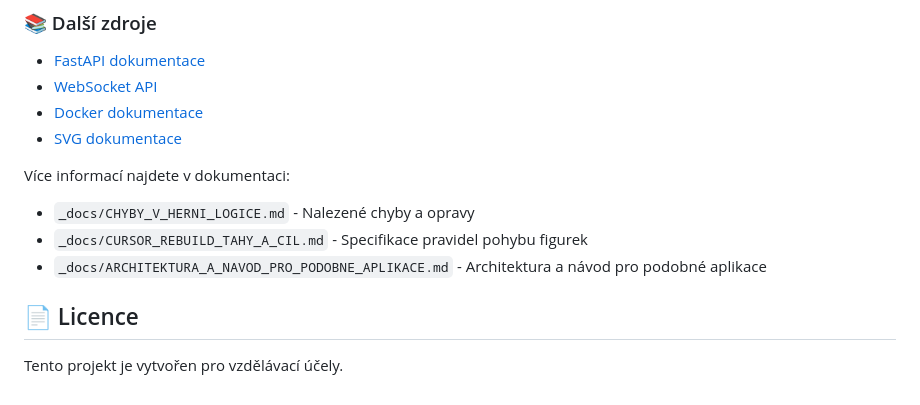
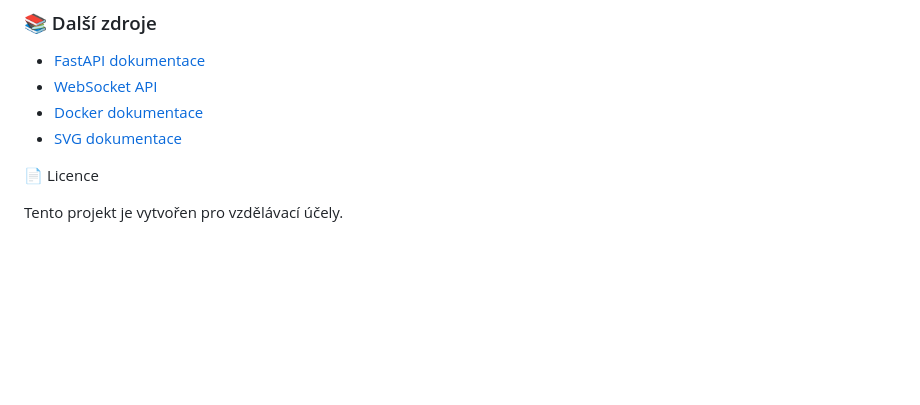
Before and after one commit to elvisek2020/web-clovece_nezlob_se, a Markdown page: README.md, the part around the change. GitHub-like rendering; blank space fills up the shorter version.

Commit message:
Aktualizace README - úprava formátování a historie změn

```diff
--- a/README.md
+++ b/README.md
@@ -314,12 +314,6 @@ Aplikace používá **box-style komponenty** pro konzistentní vzhled:
 - [Docker dokumentace](https://docs.docker.com/)
 - [SVG dokumentace](https://developer.mozilla.org/en-US/docs/Web/SVG)
 
-Více informací najdete v dokumentaci:
-
-- `_docs/CHYBY_V_HERNI_LOGICE.md` - Nalezené chyby a opravy
-- `_docs/CURSOR_REBUILD_TAHY_A_CIL.md` - Specifikace pravidel pohybu figurek
-- `_docs/ARCHITEKTURA_A_NAVOD_PRO_PODOBNE_APLIKACE.md` - Architektura a návod pro podobné aplikace
-
-## 📄 Licence
+📄 Licence
 
 Tento projekt je vytvořen pro vzdělávací účely.
```
